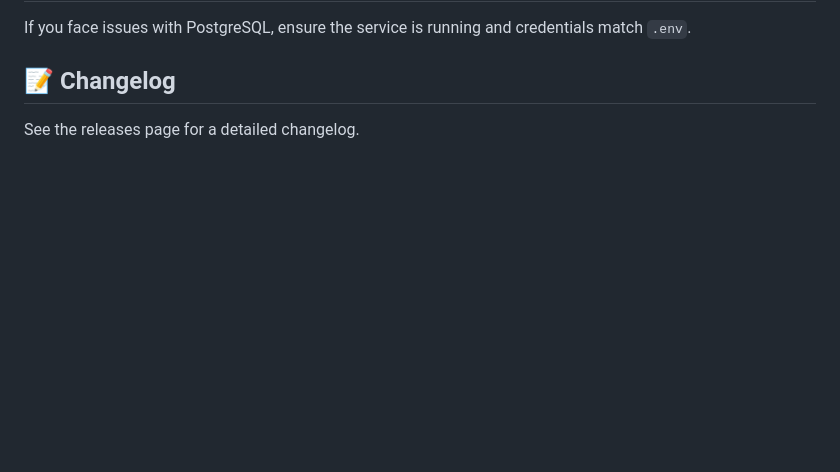
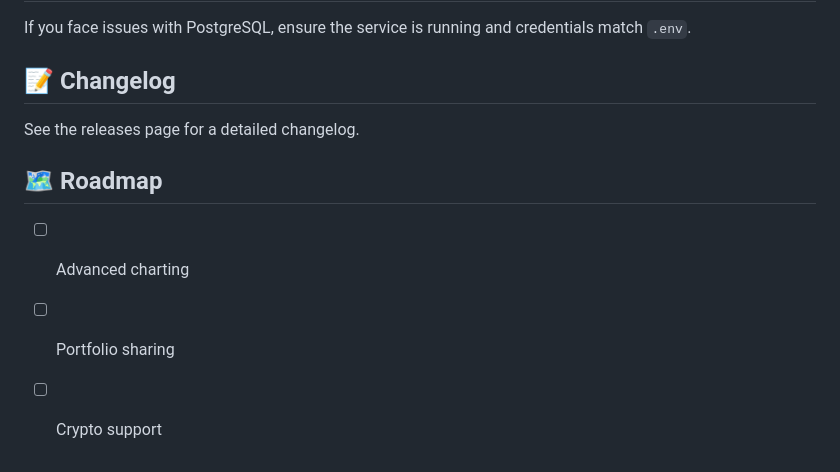
Before and after one commit to Bhaumik1904/StockSense-AI, a Markdown page: README.md, the part around the change. Drawn GitHub-style; blank space fills up the shorter version.

Commit message:
docs: add features roadmap to readme

```diff
--- a/README.md
+++ b/README.md
@@ -148,3 +148,9 @@ If you face issues with PostgreSQL, ensure the service is running and credential
 
 ## 📝 Changelog
 See the releases page for a detailed changelog.
+
+
+## 🗺️ Roadmap
+- [ ] Advanced charting
+- [ ] Portfolio sharing
+- [ ] Crypto support
```
